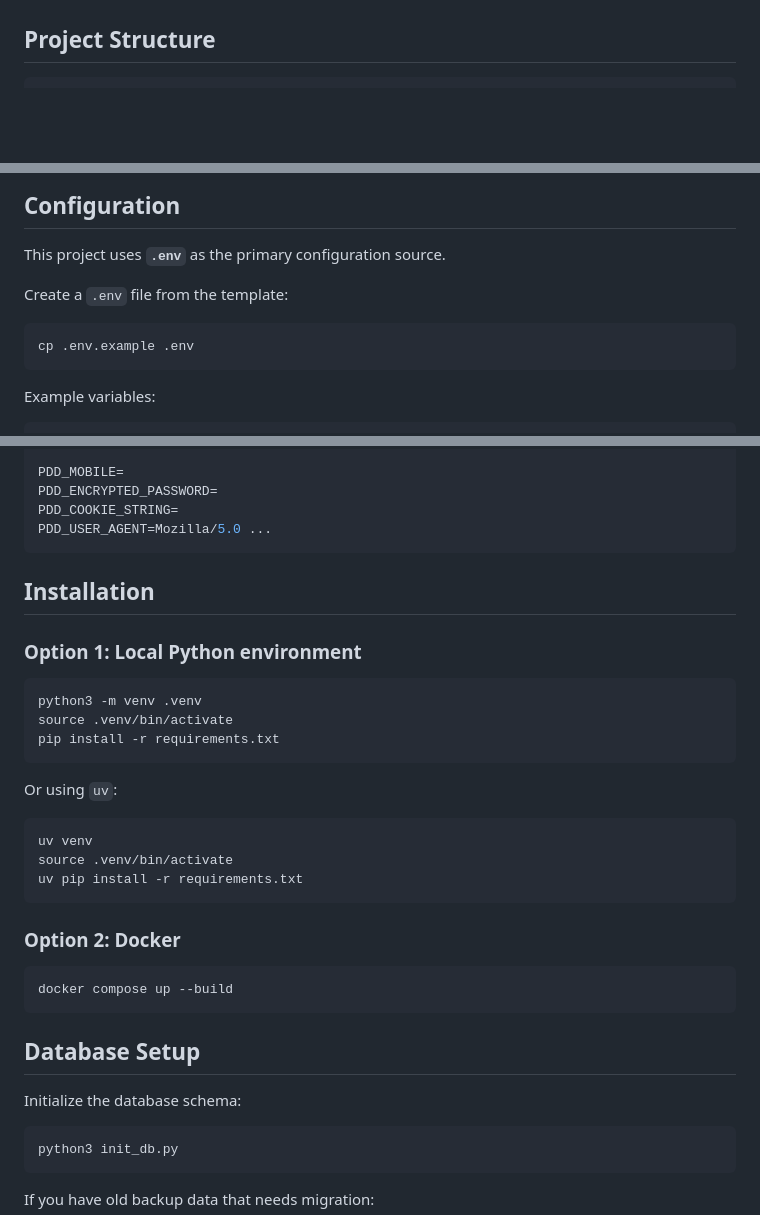
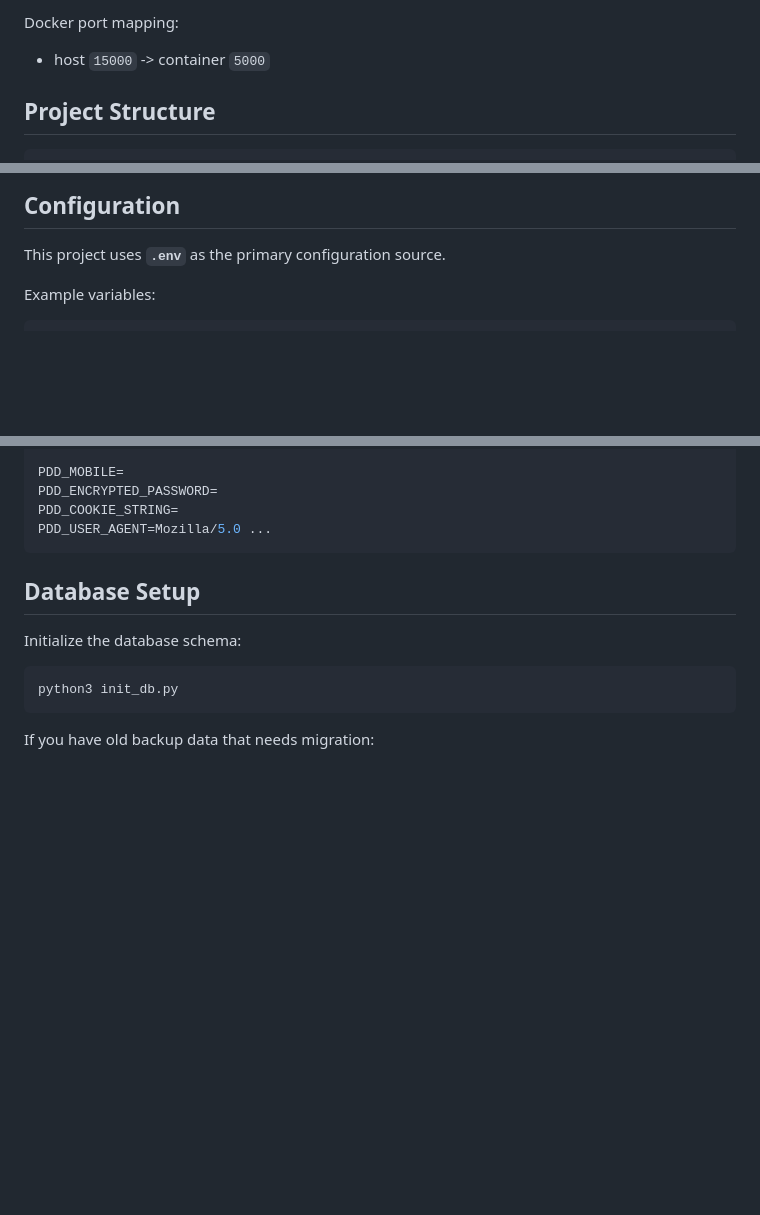
Before and after one commit to Einck0/pdd-express, a Markdown page: README.md, 3 parts joined by grey strips. GitHub-like rendering; blank space fills up the shorter version.

````diff
--- a/README.md
+++ b/README.md
@@ -16,3 +93,6 @@ A lightweight Flask-based service for managing user phone bindings and querying
+Docker port mapping:
+
+- host `15000` -> container `5000`
 
 ## Project Structure
 
@@ -44,12 +124,6 @@ pdd-express/
 
 This project uses **`.env`** as the primary configuration source.
 
-Create a `.env` file from the template:
-
-```bash
-cp .env.example .env
-```
-
 Example variables:
 
 ```env
@@ -69,30 +143,6 @@ PDD_MOBILE=
 PDD_ENCRYPTED_PASSWORD=
 PDD_COOKIE_STRING=
 PDD_USER_AGENT=Mozilla/5.0 ...
-```
-
-## Installation
-
-### Option 1: Local Python environment
-
-```bash
-python3 -m venv .venv
-source .venv/bin/activate
-pip install -r requirements.txt
-```
-
-Or using `uv`:
-
-```bash
-uv venv
-source .venv/bin/activate
-uv pip install -r requirements.txt
-```
-
-### Option 2: Docker
-
-```bash
-docker compose up --build
 ```
 
 ## Database Setup
````
Also changed, not shown: other parts of README.md (+77 -0 lines).
